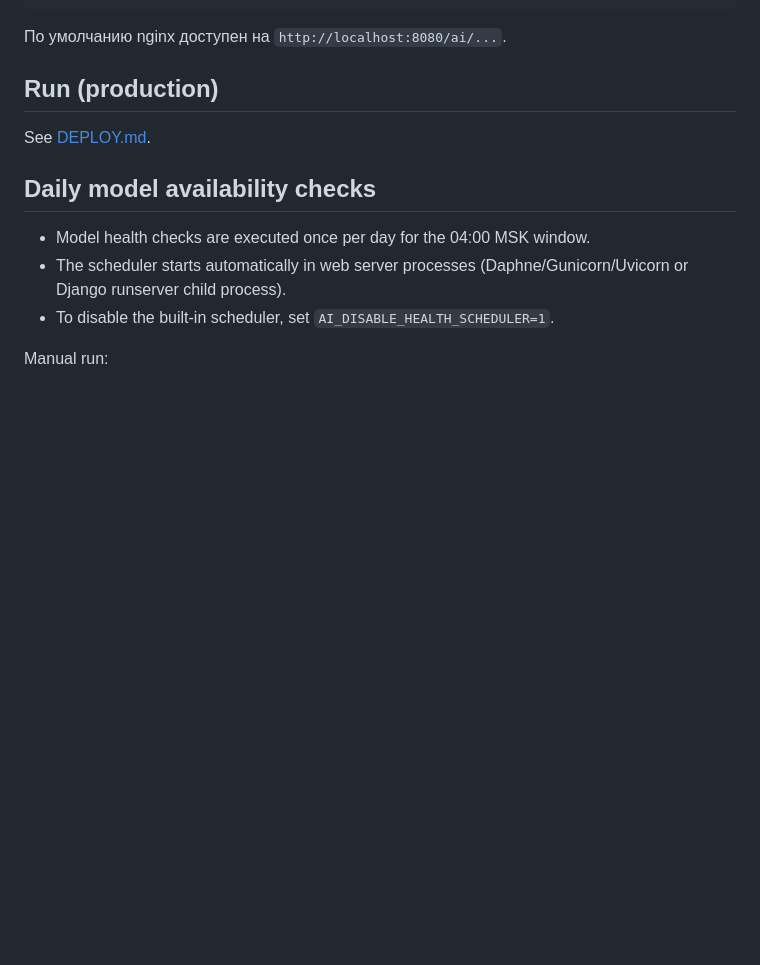
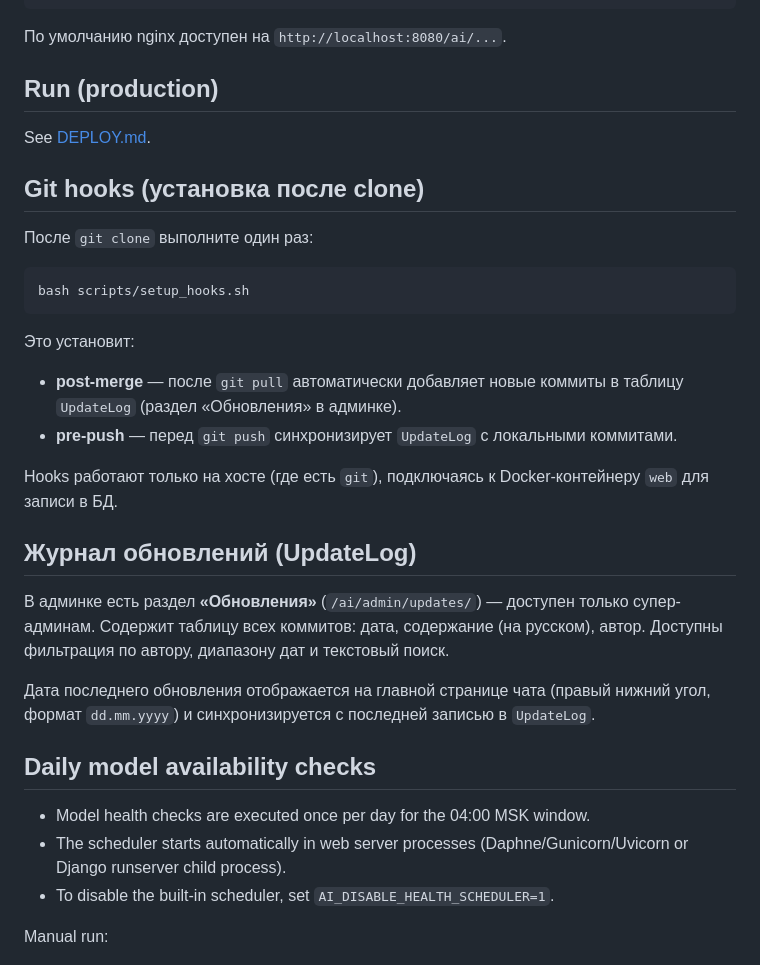
Before and after one commit to ArchiBaldEgo/dl.ai, a Markdown page: README.md, the part around the change. GitHub-like rendering; blank space fills up the shorter version.

Commit message:
docs: update README, DEPLOY, DOCX with git hooks setup and UpdateLog section

````diff
--- a/README.md
+++ b/README.md
@@ -107,6 +107,29 @@ docker compose down
 
 See [DEPLOY.md](DEPLOY.md).
 
+## Git hooks (установка после clone)
+
+После `git clone` выполните один раз:
+
+```bash
+bash scripts/setup_hooks.sh
+```
+
+Это установит:
+- **post-merge** — после `git pull` автоматически добавляет новые коммиты в таблицу `UpdateLog` (раздел «Обновления» в админке).
+- **pre-push** — перед `git push` синхронизирует `UpdateLog` с локальными коммитами.
+
+Hooks работают только на хосте (где есть `git`), подключаясь к Docker-контейнеру `web` для записи в БД.
+
+## Журнал обновлений (UpdateLog)
+
+В админке есть раздел **«Обновления»** (`/ai/admin/updates/`) — доступен только супер-админам.
+Содержит таблицу всех коммитов: дата, содержание (на русском), автор.
+Доступны фильтрация по автору, диапазону дат и текстовый поиск.
+
+Дата последнего обновления отображается на главной странице чата
+(правый нижний угол, формат `dd.mm.yyyy`) и синхронизируется с последней записью в `UpdateLog`.
+
 ## Daily model availability checks
 
 - Model health checks are executed once per day for the 04:00 MSK window.
````
Also changed, not shown: DEPLOY.md (+14 -0 lines), DOCX.md (+7 -0 lines).
